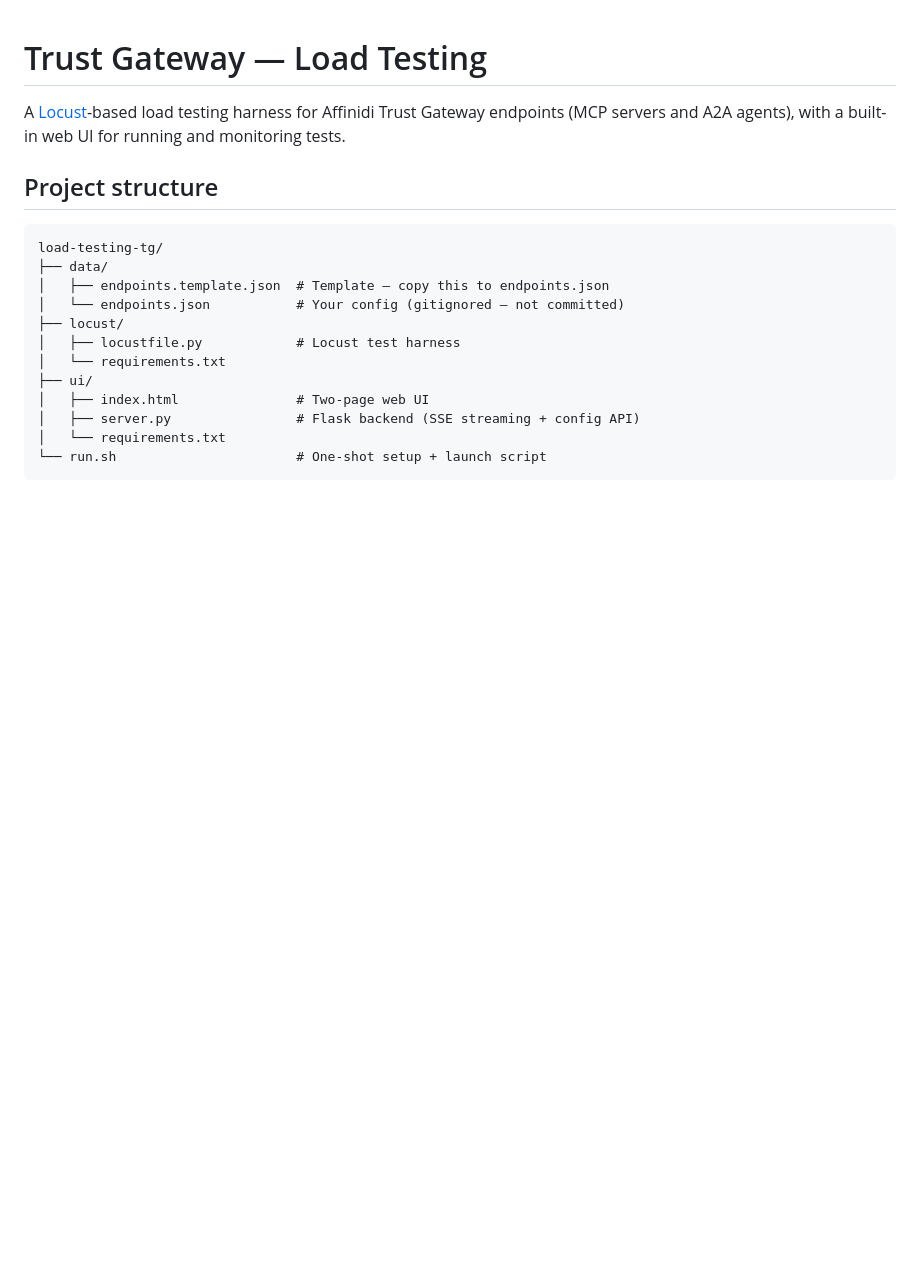
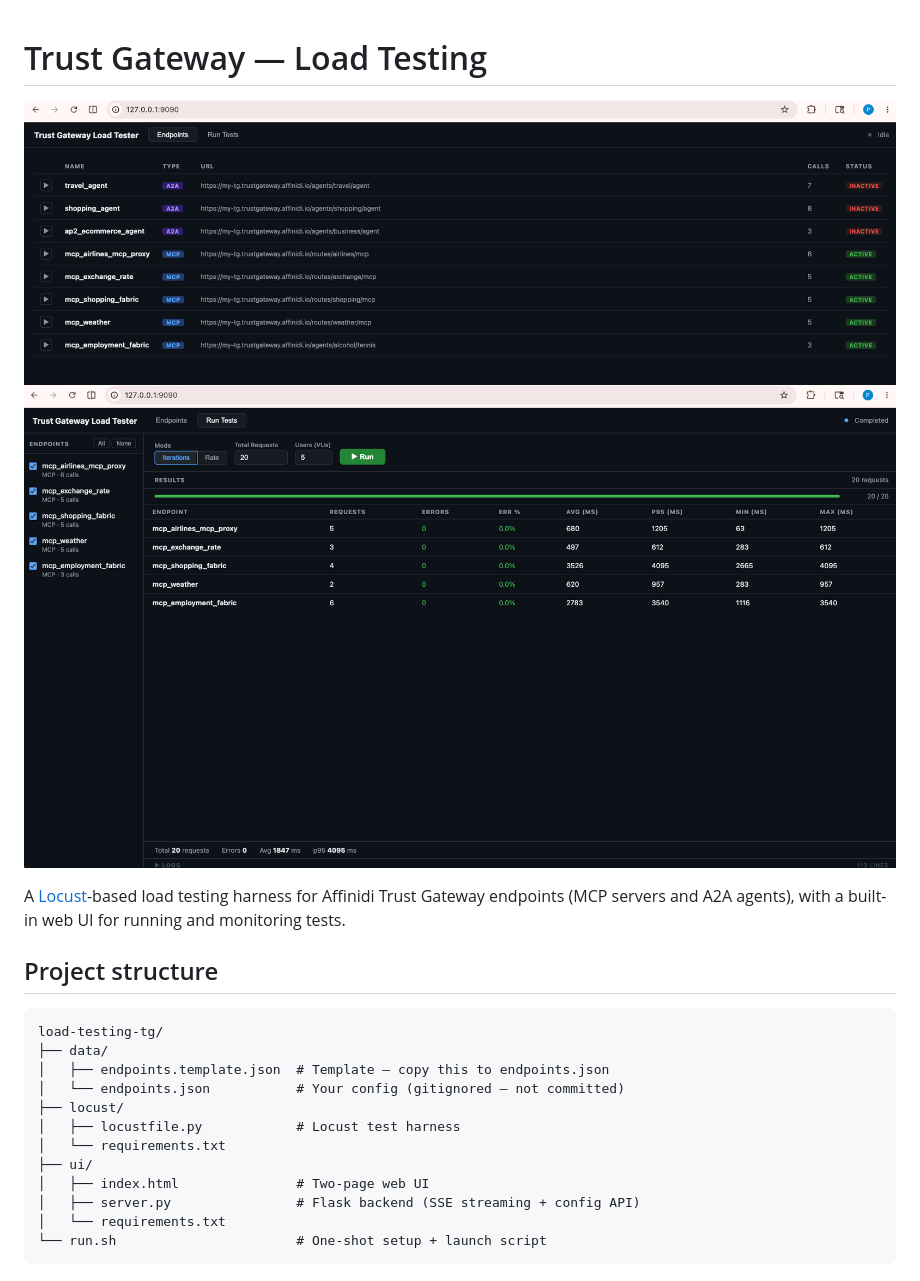
Before and after one commit to affinidi/affinidi-labs-tgw-get-started, a Markdown page: tg-test-harness/README.md, the part around the change. Drawn GitHub-style; pictures changed too: tg-test-harness/docs/test-run.png (added), tg-test-harness/docs/test-scenarios.png (added); blank space fills up the shorter version.

```diff
--- a/load-testing-tg/README.md
+++ b/tg-test-harness/README.md
@@ -1,4 +1,7 @@
 # Trust Gateway — Load Testing
+
+![Test Scenarios](docs/test-scenarios.png)
+![Test Run](docs/test-run.png)
 
 A [Locust](https://locust.io)-based load testing harness for Affinidi Trust Gateway endpoints (MCP servers and A2A agents), with a built-in web UI for running and monitoring tests.
 
```
Also changed, not shown: 16 other files.
